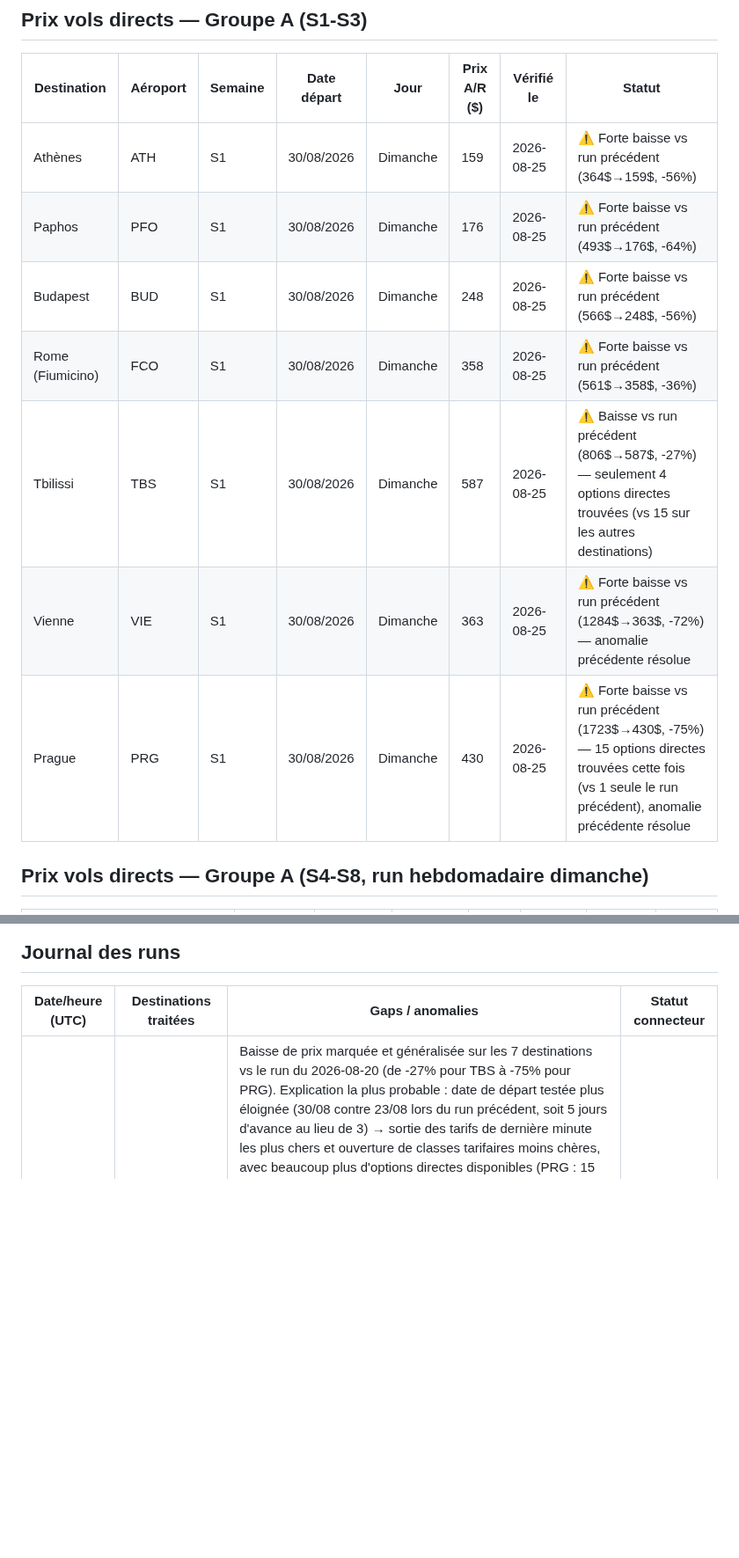
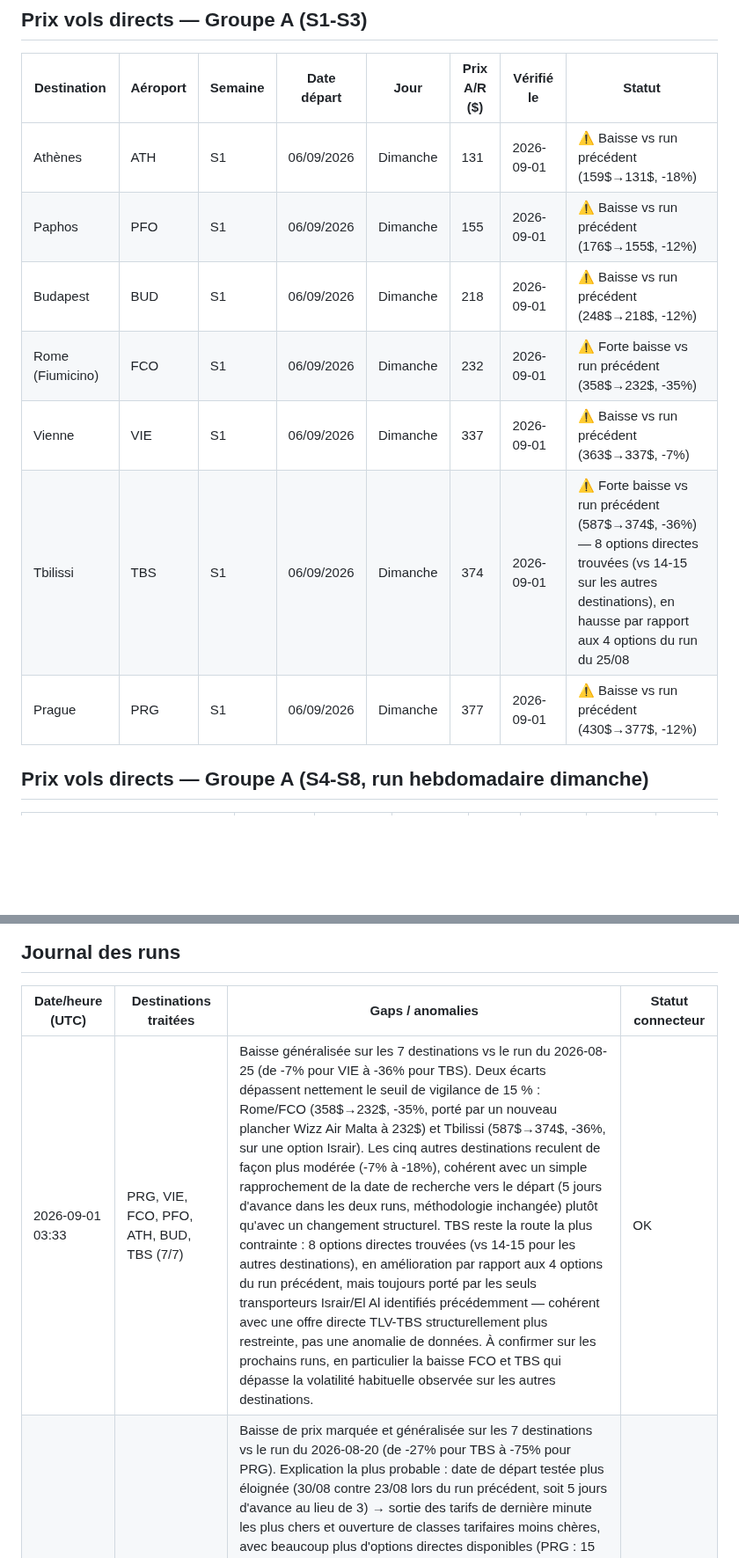
Before and after one commit to matapiero-design/COUPONKASHER---MONITORING, a Markdown page: Data/flight-prices.md, 2 parts joined by grey strips. Shown at 88% size. Rendered like a GitHub page; blank space fills up the shorter version.

Commit message:
Prix vols — run automatisé 2026-09-01
Vérification Kiwi.com des 7 destinations Groupe A (PRG, VIE, FCO, PFO, ATH,
BUD, TBS), vol direct A/R 3 nuits, départ dimanche 06/09 → retour mercredi
09/09. Baisse généralisée vs le run du 25/08 (-7% à -36%). Deux écarts
dépassent le seuil de 15% : Rome/FCO (-35%) et Tbilissi (-36%), signalés
dans le Journal des runs pour confirmation sur les prochains runs.

Co-Authored-By: Claude Sonnet 5 <noreply@anthropic.com>
Claude-Session: https://claude.ai/code/session_01S9Kno3zZmiUYCBqqiURA8u

```diff
--- a/Data/flight-prices.md
+++ b/Data/flight-prices.md
@@ -11,13 +11,13 @@ Ne pas éditer manuellement — toute édition manuelle sera écrasée au procha
 
 | Destination | Aéroport | Semaine | Date départ | Jour | Prix A/R ($) | Vérifié le | Statut |
 |---|---|---|---|---|---|---|---|
-| Athènes | ATH | S1 | 30/08/2026 | Dimanche | 159 | 2026-08-25 | ⚠️ Forte baisse vs run précédent (364$→159$, -56%) |
-| Paphos | PFO | S1 | 30/08/2026 | Dimanche | 176 | 2026-08-25 | ⚠️ Forte baisse vs run précédent (493$→176$, -64%) |
-| Budapest | BUD | S1 | 30/08/2026 | Dimanche | 248 | 2026-08-25 | ⚠️ Forte baisse vs run précédent (566$→248$, -56%) |
-| Rome (Fiumicino) | FCO | S1 | 30/08/2026 | Dimanche | 358 | 2026-08-25 | ⚠️ Forte baisse vs run précédent (561$→358$, -36%) |
-| Tbilissi | TBS | S1 | 30/08/2026 | Dimanche | 587 | 2026-08-25 | ⚠️ Baisse vs run précédent (806$→587$, -27%) — seulement 4 options directes trouvées (vs 15 sur les autres destinations) |
-| Vienne | VIE | S1 | 30/08/2026 | Dimanche | 363 | 2026-08-25 | ⚠️ Forte baisse vs run précédent (1284$→363$, -72%) — anomalie précédente résolue |
-| Prague | PRG | S1 | 30/08/2026 | Dimanche | 430 | 2026-08-25 | ⚠️ Forte baisse vs run précédent (1723$→430$, -75%) — 15 options directes trouvées cette fois (vs 1 seule le run précédent), anomalie précédente résolue |
+| Athènes | ATH | S1 | 06/09/2026 | Dimanche | 131 | 2026-09-01 | ⚠️ Baisse vs run précédent (159$→131$, -18%) |
+| Paphos | PFO | S1 | 06/09/2026 | Dimanche | 155 | 2026-09-01 | ⚠️ Baisse vs run précédent (176$→155$, -12%) |
+| Budapest | BUD | S1 | 06/09/2026 | Dimanche | 218 | 2026-09-01 | ⚠️ Baisse vs run précédent (248$→218$, -12%) |
+| Rome (Fiumicino) | FCO | S1 | 06/09/2026 | Dimanche | 232 | 2026-09-01 | ⚠️ Forte baisse vs run précédent (358$→232$, -35%) |
+| Vienne | VIE | S1 | 06/09/2026 | Dimanche | 337 | 2026-09-01 | ⚠️ Baisse vs run précédent (363$→337$, -7%) |
+| Tbilissi | TBS | S1 | 06/09/2026 | Dimanche | 374 | 2026-09-01 | ⚠️ Forte baisse vs run précédent (587$→374$, -36%) — 8 options directes trouvées (vs 14-15 sur les autres destinations), en hausse par rapport aux 4 options du run du 25/08 |
+| Prague | PRG | S1 | 06/09/2026 | Dimanche | 377 | 2026-09-01 | ⚠️ Baisse vs run précédent (430$→377$, -12%) |
 
 ## Prix vols directs — Groupe A (S4-S8, run hebdomadaire dimanche)
 
@@ -29,5 +29,6 @@ Ne pas éditer manuellement — toute édition manuelle sera écrasée au procha
 
 | Date/heure (UTC) | Destinations traitées | Gaps / anomalies | Statut connecteur |
 |---|---|---|---|
+| 2026-09-01 03:33 | PRG, VIE, FCO, PFO, ATH, BUD, TBS (7/7) | Baisse généralisée sur les 7 destinations vs le run du 2026-08-25 (de -7% pour VIE à -36% pour TBS). Deux écarts dépassent nettement le seuil de vigilance de 15 % : Rome/FCO (358$→232$, -35%, porté par un nouveau plancher Wizz Air Malta à 232$) et Tbilissi (587$→374$, -36%, sur une option Israir). Les cinq autres destinations reculent de façon plus modérée (-7% à -18%), cohérent avec un simple rapprochement de la date de recherche vers le départ (5 jours d'avance dans les deux runs, méthodologie inchangée) plutôt qu'avec un changement structurel. TBS reste la route la plus contrainte : 8 options directes trouvées (vs 14-15 pour les autres destinations), en amélioration par rapport aux 4 options du run précédent, mais toujours porté par les seuls transporteurs Israir/El Al identifiés précédemment — cohérent avec une offre directe TLV-TBS structurellement plus restreinte, pas une anomalie de données. À confirmer sur les prochains runs, en particulier la baisse FCO et TBS qui dépasse la volatilité habituelle observée sur les autres destinations. | OK |
 | 2026-08-25 03:33 | PRG, VIE, FCO, PFO, ATH, BUD, TBS (7/7) | Baisse de prix marquée et généralisée sur les 7 destinations vs le run du 2026-08-20 (de -27% pour TBS à -75% pour PRG). Explication la plus probable : date de départ testée plus éloignée (30/08 contre 23/08 lors du run précédent, soit 5 jours d'avance au lieu de 3) → sortie des tarifs de dernière minute les plus chers et ouverture de classes tarifaires moins chères, avec beaucoup plus d'options directes disponibles (PRG : 15 options directes ce run contre 1 seule le run précédent ; VIE : 15 contre 8). Ceci résout les deux anomalies notées le run précédent (PRG à 1723$ sur une seule option, VIE à 1284$) — elles semblent avoir été un effet de dernière minute plutôt qu'un problème de données. TBS reste l'exception avec seulement 4 options directes trouvées (contre 15 pour les autres destinations) et le prix le plus élevé du groupe (587$) — cohérent avec une offre directe TLV-TBS structurellement plus restreinte (Israir + El Al uniquement), pas une anomalie de données. À confirmer sur les prochains runs quotidiens pour distinguer volatilité de dernière minute vs tendance de fond. | OK |
 | 2026-08-20 03:33 | PRG, VIE, FCO, PFO, ATH, BUD, TBS (7/7, run initial) | PRG : une seule option directe (Smartwings aller / El Al retour) à 1723$, ~3x le prix des autres destinations du groupe (cluster ATH/FCO/BUD/PFO entre 364$ et 566$) — à surveiller les prochains jours pour confirmer si c'est structurel (peu de compagnies low-cost sur TLV-PRG direct) ou une anomalie ponctuelle. VIE également élevé (1284$, 8 options) mais cohérent avec l'absence de low-cost direct sur cette route — pas d'anomalie de données identifiée. Pas d'historique antérieur disponible pour comparaison (premier run avec données réelles). | OK |
```
Also changed, not shown: other parts of Data/flight-prices.md (+2 -2 lines).
